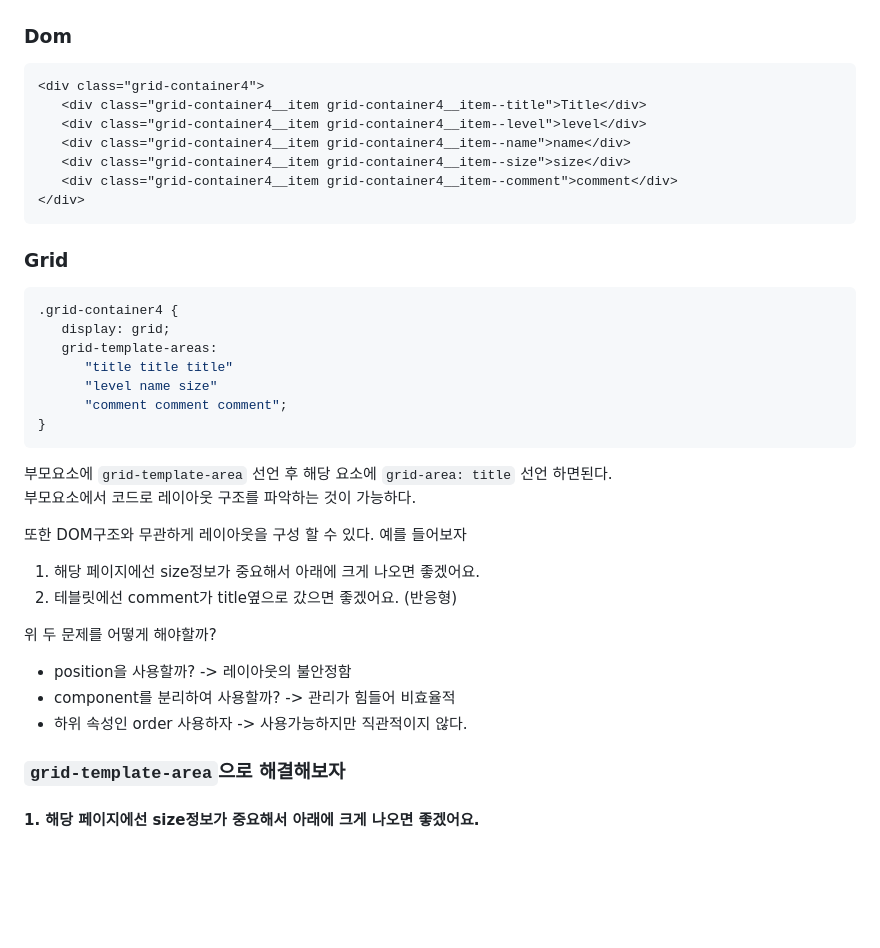
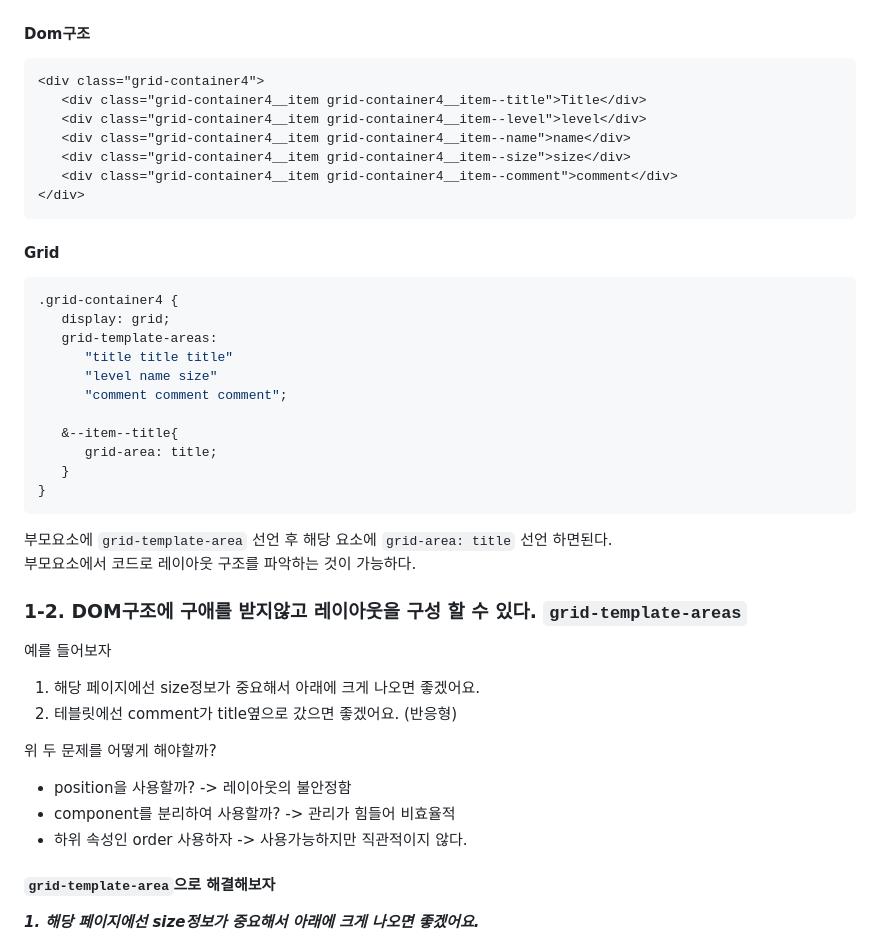
Before and after one commit to swoosh0723/css_grid, a Markdown page: README.md, the part around the change printed below. Drawn GitHub-style; blank space fills up the shorter version.

````diff
--- a/README.md
+++ b/README.md
@@ -154,7 +186,7 @@
    width="350px"
 />
 
-### Dom
+#### Dom구조
 ```html
 <div class="grid-container4">
    <div class="grid-container4__item grid-container4__item--title">Title</div>
@@ -164,7 +196,7 @@
    <div class="grid-container4__item grid-container4__item--comment">comment</div>
 </div>
 ```
-### Grid
+#### Grid
 ```css
 .grid-container4 {
    display: grid;
@@ -172,13 +204,19 @@
       "title title title"
       "level name size"
       "comment comment comment";
+
+   &--item--title{
+      grid-area: title;
+   }
 }
 ```
 
 부모요소에 `grid-template-area` 선언 후 해당 요소에 `grid-area: title` 선언 하면된다.
 부모요소에서 코드로 레이아웃 구조를 파악하는 것이 가능하다.
 
-또한 DOM구조와 무관하게 레이아웃을 구성 할 수 있다. 예를 들어보자
+### 1-2. DOM구조에 구애를 받지않고 레이아웃을 구성 할 수 있다. `grid-template-areas`
+
+예를 들어보자
 1. 해당 페이지에선 size정보가 중요해서 아래에 크게 나오면 좋겠어요.
 2. 테블릿에선 comment가 title옆으로 갔으면 좋겠어요. (반응형)
 
@@ -187,9 +225,10 @@
 - component를 분리하여 사용할까? -> 관리가 힘들어 비효율적
 - 하위 속성인 order 사용하자 -> 사용가능하지만 직관적이지 않다.
 
-### `grid-template-area`으로 해결해보자
+#### `grid-template-area`으로 해결해보자
 
-#### 1. 해당 페이지에선 size정보가 중요해서 아래에 크게 나오면 좋겠어요.
+***1. 해당 페이지에선 size정보가 중요해서 아래에 크게 나오면 좋겠어요.***
+
 <img
    src="img/grid_07.png"
    title="grid 설명"
````
Also changed, not shown: other parts of README.md (+47 -14 lines), img/grid_09.png (added), 3 other files.
